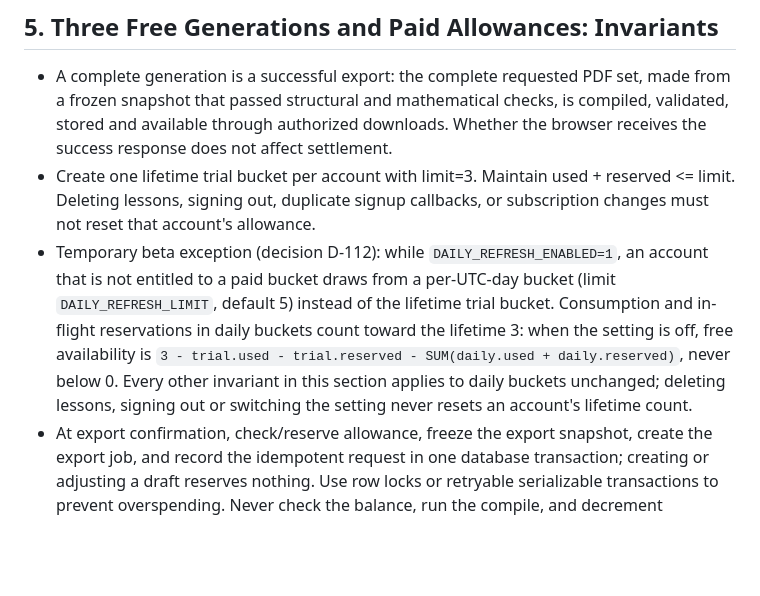
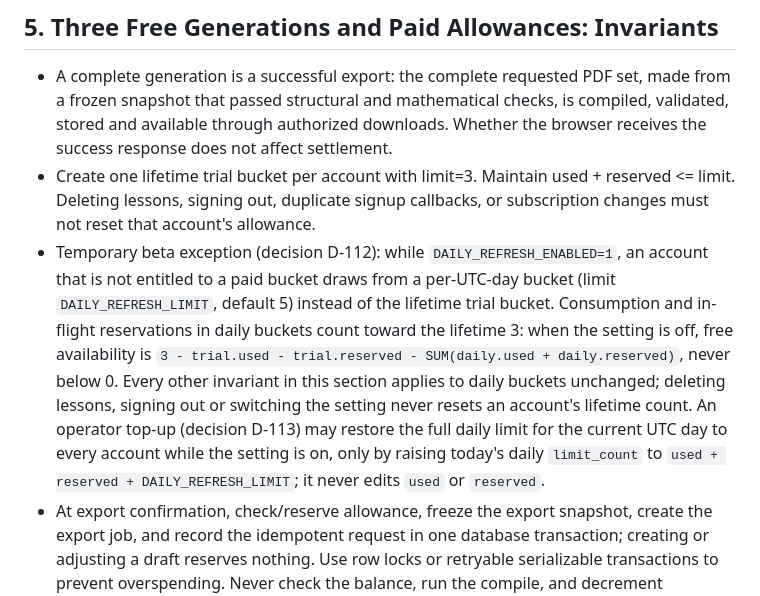
Before and after one commit to yangzi33/noteprep, a Markdown page: CLAUDE.md, the part around the change. GitHub-like rendering; blank space fills up the shorter version.

```diff
--- a/CLAUDE.md
+++ b/CLAUDE.md
@@ -51,7 +51,7 @@
 
 - A complete generation is a successful export: the complete requested PDF set, made from a frozen snapshot that passed structural and mathematical checks, is compiled, validated, stored and available through authorized downloads. Whether the browser receives the success response does not affect settlement.
 - Create one lifetime trial bucket per account with limit=3. Maintain used + reserved <= limit. Deleting lessons, signing out, duplicate signup callbacks, or subscription changes must not reset that account's allowance.
-- Temporary beta exception (decision D-112): while `DAILY_REFRESH_ENABLED=1`, an account that is not entitled to a paid bucket draws from a per-UTC-day bucket (limit `DAILY_REFRESH_LIMIT`, default 5) instead of the lifetime trial bucket. Consumption and in-flight reservations in daily buckets count toward the lifetime 3: when the setting is off, free availability is `3 - trial.used - trial.reserved - SUM(daily.used + daily.reserved)`, never below 0. Every other invariant in this section applies to daily buckets unchanged; deleting lessons, signing out or switching the setting never resets an account's lifetime count.
+- Temporary beta exception (decision D-112): while `DAILY_REFRESH_ENABLED=1`, an account that is not entitled to a paid bucket draws from a per-UTC-day bucket (limit `DAILY_REFRESH_LIMIT`, default 5) instead of the lifetime trial bucket. Consumption and in-flight reservations in daily buckets count toward the lifetime 3: when the setting is off, free availability is `3 - trial.used - trial.reserved - SUM(daily.used + daily.reserved)`, never below 0. Every other invariant in this section applies to daily buckets unchanged; deleting lessons, signing out or switching the setting never resets an account's lifetime count. An operator top-up (decision D-113) may restore the full daily limit for the current UTC day to every account while the setting is on, only by raising today's daily `limit_count` to `used + reserved + DAILY_REFRESH_LIMIT`; it never edits `used` or `reserved`.
 - At export confirmation, check/reserve allowance, freeze the export snapshot, create the export job, and record the idempotent request in one database transaction; creating or adjusting a draft reserves nothing. Use row locks or retryable serializable transactions to prevent overspending. Never check the balance, run the compile, and decrement afterward.
 - Export identity (decisions D-105, D-109) is a hash of the rendered source of each requested document plus the sorted document set, locale, page format, template version, and render version. The same identity never charges twice: a double click, retry, refresh, or concurrent equivalent request shares one entitlement, re-downloading is free, and re-exporting an unchanged snapshot with the same identity reuses the existing export. The one exception: when the lesson has been deleted, its export is retired and the identity is freed, so exporting identical content again is a new, charged export (deleting never refunds a consumed generation and never yields a free copy). Any change to the content, page format, document set or template/render version is a different identity and a new export.
 - The same idempotency key with the same request returns the original job; the same key with a different request must conflict. Network retries, repeated clicks, worker retries, and status queries after timeouts must not cause duplicate consumption.
```
Also changed, not shown: docs/decisions.md (+1 -0 lines).
